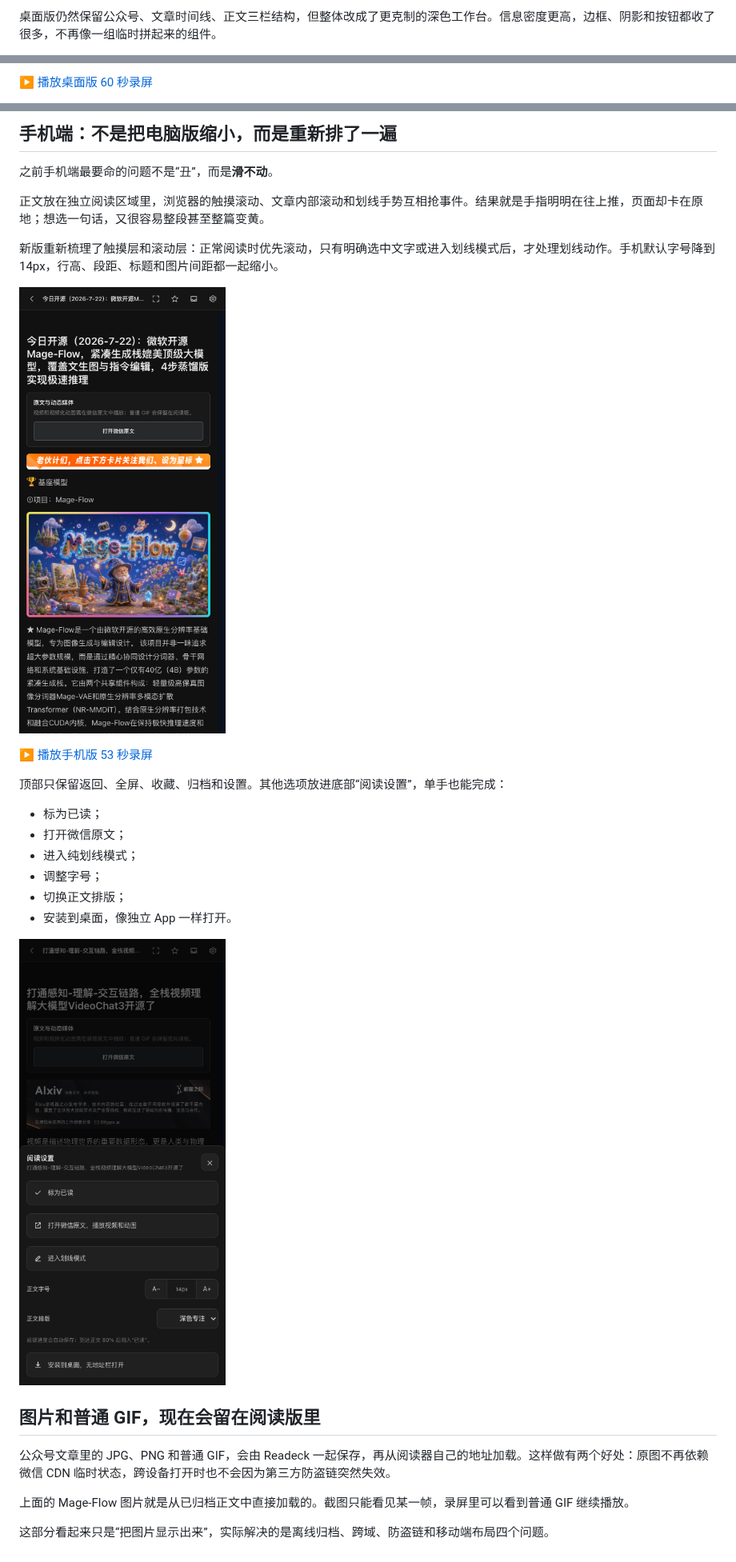
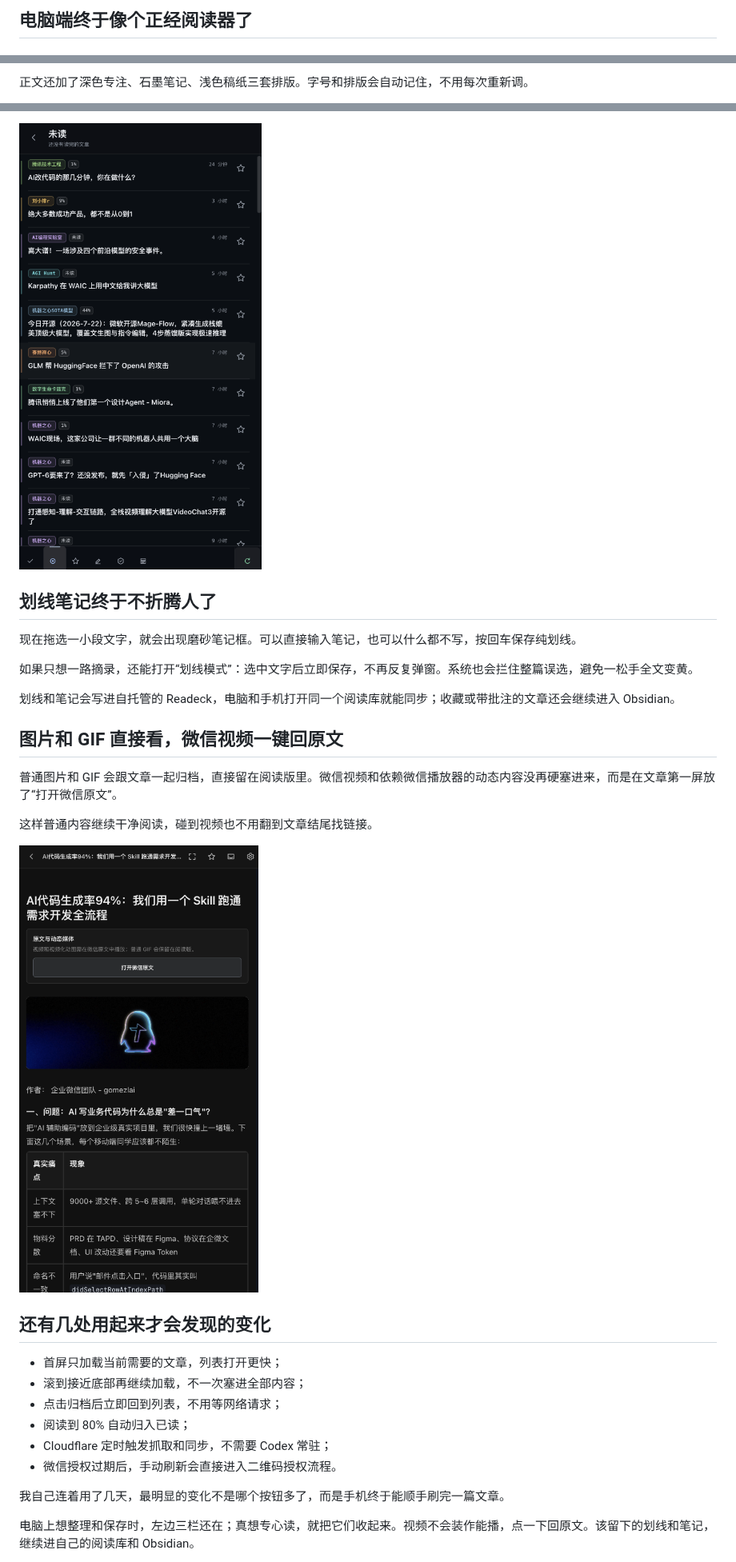
Before and after one commit to summerchaserwwz/wechat-rss-reader, a Markdown page: docs/wechat/公众号阅读器新版更新实录.md, 3 parts joined by grey strips. Shown at 80% size. Drawn GitHub-style; pictures changed too: docs/media/reader-v2/reader-mobile-reading-v2.png (added), docs/media/reader-v2/reader-mobile-timeline-v2.png (added).

```diff
--- a/docs/wechat/公众号阅读器新版更新实录.md
+++ b/docs/wechat/公众号阅读器新版更新实录.md
@@ -33,3 +35,3 @@ C. 自托管公众号阅读器：多端阅读更新
 
-桌面版仍然保留公众号、文章时间线、正文三栏结构，但整体改成了更克制的深色工作台。信息密度更高，边框、阴影和按钮都收了很多，不再像一组临时拼起来的组件。
+## 电脑端终于像个正经阅读器了
 
@@ -37,3 +39,3 @@ C. 自托管公众号阅读器：多端阅读更新
 
-[▶ 播放桌面版 60 秒录屏](../media/reader-v2/reader-v2-desktop.mp4)
+正文还加了深色专注、石墨笔记、浅色稿纸三套排版。字号和排版会自动记住，不用每次重新调。
 
@@ -53,32 +53,32 @@ C. 自托管公众号阅读器：多端阅读更新
 
-## 手机端：不是把电脑版缩小，而是重新排了一遍
+![手机版文章时间线](../media/reader-v2/reader-mobile-timeline-v2.png)
 
-之前手机端最要命的问题不是“丑”，而是**滑不动**。
+## 划线笔记终于不折腾人了
 
-正文放在独立阅读区域里，浏览器的触摸滚动、文章内部滚动和划线手势互相抢事件。结果就是手指明明在往上推，页面却卡在原地；想选一句话，又很容易整段甚至整篇变黄。
+现在拖选一小段文字，就会出现磨砂笔记框。可以直接输入笔记，也可以什么都不写，按回车保存纯划线。
 
-新版重新梳理了触摸层和滚动层：正常阅读时优先滚动，只有明确选中文字或进入划线模式后，才处理划线动作。手机默认字号降到 14px，行高、段距、标题和图片间距都一起缩小。
+如果只想一路摘录，还能打开“划线模式”：选中文字后立即保存，不再反复弹窗。系统也会拦住整篇误选，避免一松手全文变黄。
 
-![手机版图片与 GIF 阅读效果](../media/reader-v2/mobile-gif-image.png)
+划线和笔记会写进自托管的 Readeck，电脑和手机打开同一个阅读库就能同步；收藏或带批注的文章还会继续进入 Obsidian。
 
-[▶ 播放手机版 53 秒录屏](../media/reader-v2/reader-v2-mobile.mp4)
+## 图片和 GIF 直接看，微信视频一键回原文
 
-顶部只保留返回、全屏、收藏、归档和设置。其他选项放进底部“阅读设置”，单手也能完成：
+普通图片和 GIF 会跟文章一起归档，直接留在阅读版里。微信视频和依赖微信播放器的动态内容没再硬塞进来，而是在文章第一屏放了“打开微信原文”。
 
-- 标为已读；
-- 打开微信原文；
-- 进入纯划线模式；
-- 调整字号；
-- 切换正文排版；
-- 安装到桌面，像独立 App 一样打开。
+这样普通内容继续干净阅读，碰到视频也不用翻到文章结尾找链接。
 
-![手机版阅读设置](../media/reader-v2/mobile-reading-settings.png)
+![手机版正文与微信原文入口](../media/reader-v2/reader-mobile-reading-v2.png)
 
-## 图片和普通 GIF，现在会留在阅读版里
+## 还有几处用起来才会发现的变化
 
-公众号文章里的 JPG、PNG 和普通 GIF，会由 Readeck 一起保存，再从阅读器自己的地址加载。这样做有两个好处：原图不再依赖微信 CDN 临时状态，跨设备打开时也不会因为第三方防盗链突然失效。
+- 首屏只加载当前需要的文章，列表打开更快；
+- 滚到接近底部再继续加载，不一次塞进全部内容；
+- 点击归档后立即回到列表，不用等网络请求；
+- 阅读到 80% 自动归入已读；
+- Cloudflare 定时触发抓取和同步，不需要 Codex 常驻；
+- 微信授权过期后，手动刷新会直接进入二维码授权流程。
 
-上面的 Mage-Flow 图片就是从已归档正文中直接加载的。截图只能看见某一帧，录屏里可以看到普通 GIF 继续播放。
+我自己连着用了几天，最明显的变化不是哪个按钮多了，而是手机终于能顺手刷完一篇文章。
 
-这部分看起来只是“把图片显示出来”，实际解决的是离线归档、跨域、防盗链和移动端布局四个问题。
+电脑上想整理和保存时，左边三栏还在；真想专心读，就把它们收起来。视频不会装作能播，点一下回原文。该留下的划线和笔记，继续进自己的阅读库和 Obsidian。
 
```
Also changed, not shown: other parts of docs/wechat/公众号阅读器新版更新实录.md (+26 -107 lines), README.md (+18 -20 lines), docs/media/reader-v2/reader-mobile-sources-v2.png (added), 3 other files.
